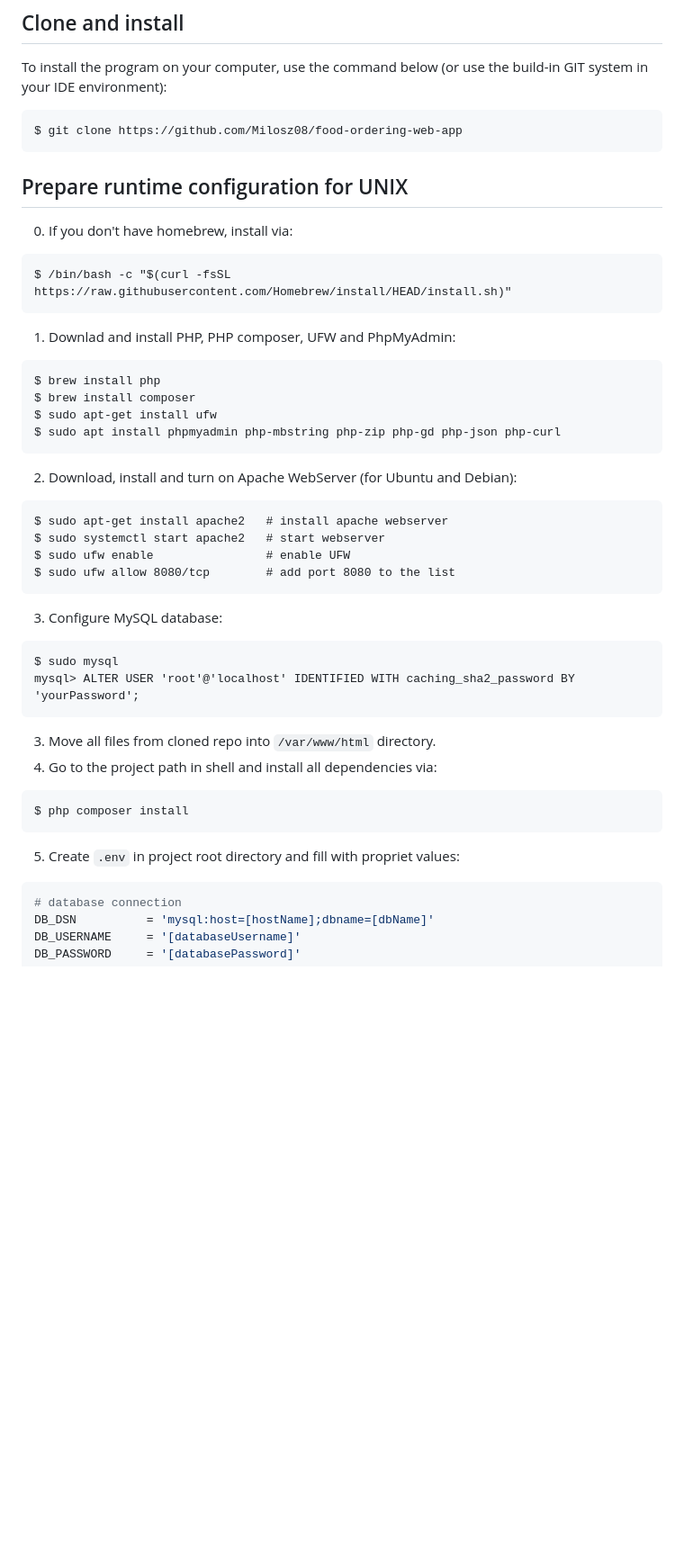
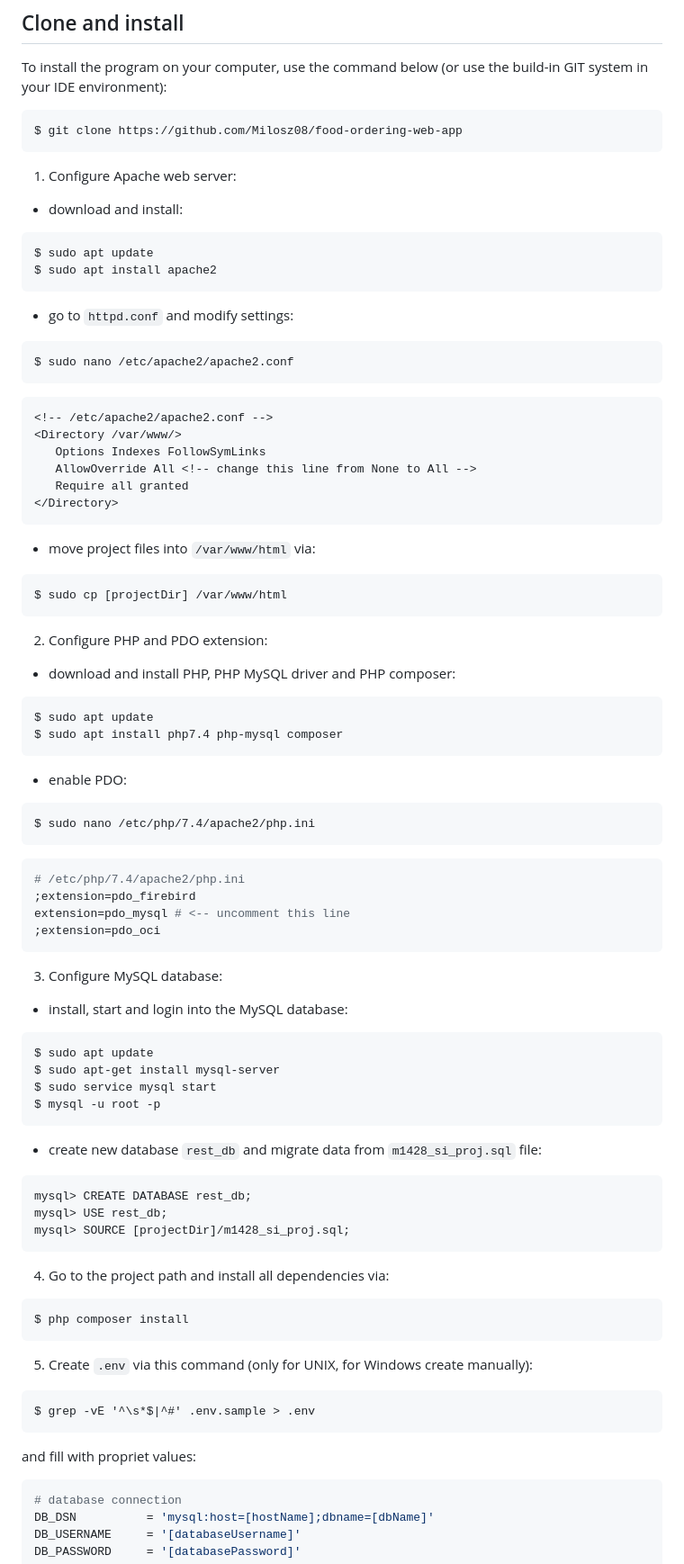
Before and after one commit to milosz08/food-ordering-web-app, a Markdown page: README.md, the part around the change printed below. Shown: that part at 90% size. Drawn GitHub-style; blank space fills up the shorter version.

````diff
--- a/README.md
+++ b/README.md
@@ -28,36 +28,67 @@ $ git clone https://github.com/Milosz08/food-ordering-web-app
 ```
 
 <a name="prepare-runtime-configuration-for-unix"></a>
-## Prepare runtime configuration for UNIX
-0. If you don't have homebrew, install via:
+1. Configure Apache web server:
+* download and install:
 ```
-$ /bin/bash -c "$(curl -fsSL https://raw.githubusercontent.com/Homebrew/install/HEAD/install.sh)"
+$ sudo apt update
+$ sudo apt install apache2
 ```
-1. Downlad and install PHP, PHP composer, UFW and PhpMyAdmin:
+* go to `httpd.conf` and modify settings:
 ```
-$ brew install php
-$ brew install composer
-$ sudo apt-get install ufw
-$ sudo apt install phpmyadmin php-mbstring php-zip php-gd php-json php-curl
+$ sudo nano /etc/apache2/apache2.conf
 ```
-2. Download, install and turn on Apache WebServer (for Ubuntu and Debian):
+```xml
+<!-- /etc/apache2/apache2.conf -->
+<Directory /var/www/>
+   Options Indexes FollowSymLinks
+   AllowOverride All <!-- change this line from None to All -->
+   Require all granted
+</Directory>
 ```
-$ sudo apt-get install apache2   # install apache webserver
-$ sudo systemctl start apache2   # start webserver
-$ sudo ufw enable                # enable UFW
-$ sudo ufw allow 8080/tcp        # add port 8080 to the list
+* move project files into `/var/www/html` via:
+```
+$ sudo cp [projectDir] /var/www/html
+```
+2. Configure PHP and PDO extension:
+* download and install PHP, PHP MySQL driver and PHP composer:
+```
+$ sudo apt update
+$ sudo apt install php7.4 php-mysql composer
+```
+* enable PDO:
+```
+$ sudo nano /etc/php/7.4/apache2/php.ini
+```
+```properties
+# /etc/php/7.4/apache2/php.ini
+;extension=pdo_firebird
+extension=pdo_mysql # <-- uncomment this line
+;extension=pdo_oci
 ```
 3. Configure MySQL database:
+* install, start and login into the MySQL database:
 ```
-$ sudo mysql
-mysql> ALTER USER 'root'@'localhost' IDENTIFIED WITH caching_sha2_password BY 'yourPassword';
+$ sudo apt update
+$ sudo apt-get install mysql-server
+$ sudo service mysql start
+$ mysql -u root -p
 ```
-3. Move all files from cloned repo into `/var/www/html` directory.
-4. Go to the project path in shell and install all dependencies via:
+* create new database `rest_db` and migrate data from `m1428_si_proj.sql` file:
+```
+mysql> CREATE DATABASE rest_db;
+mysql> USE rest_db;
+mysql> SOURCE [projectDir]/m1428_si_proj.sql;
+```
+4. Go to the project path and install all dependencies via:
 ```
 $ php composer install
 ```
-5. Create `.env` in project root directory and fill with propriet values:
+5. Create `.env` via this command (only for UNIX, for Windows create manually):
+```
+$ grep -vE '^\s*$|^#' .env.sample > .env
+```
+and fill with propriet values:
 ```properties
 # database connection
 DB_DSN          = 'mysql:host=[hostName];dbname=[dbName]'
````
Also changed, not shown: other parts of README.md (+11 -8 lines).
